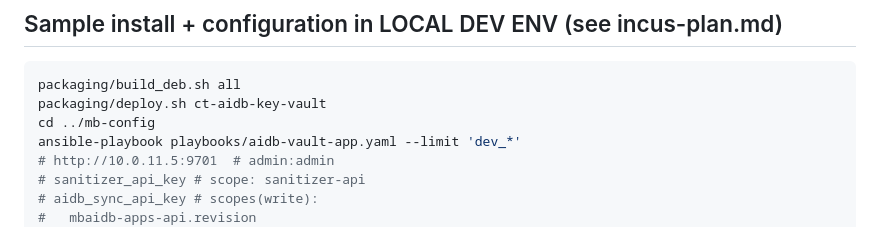
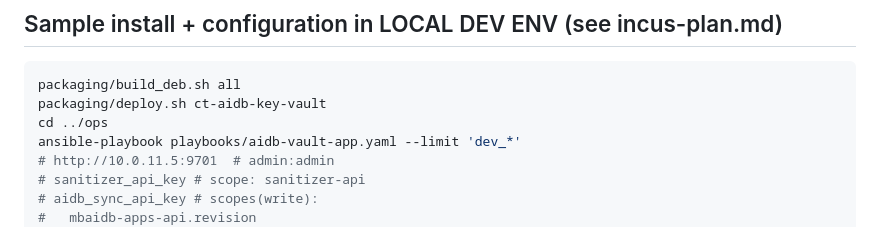
Before and after one commit to max-dmj/dmj-vault, a Markdown page: README.md, the part around the change. Drawn GitHub-style.

Commit message:
mb-config renamed to ops

````diff
--- a/README.md
+++ b/README.md
@@ -23,7 +23,7 @@ sudo apt install dmj-vault-*.deb
 ```bash
 packaging/build_deb.sh all
 packaging/deploy.sh ct-aidb-key-vault
-cd ../mb-config
+cd ../ops
 ansible-playbook playbooks/aidb-vault-app.yaml --limit 'dev_*'
 # http://10.0.11.5:9701  # admin:admin
 # sanitizer_api_key # scope: sanitizer-api
````
